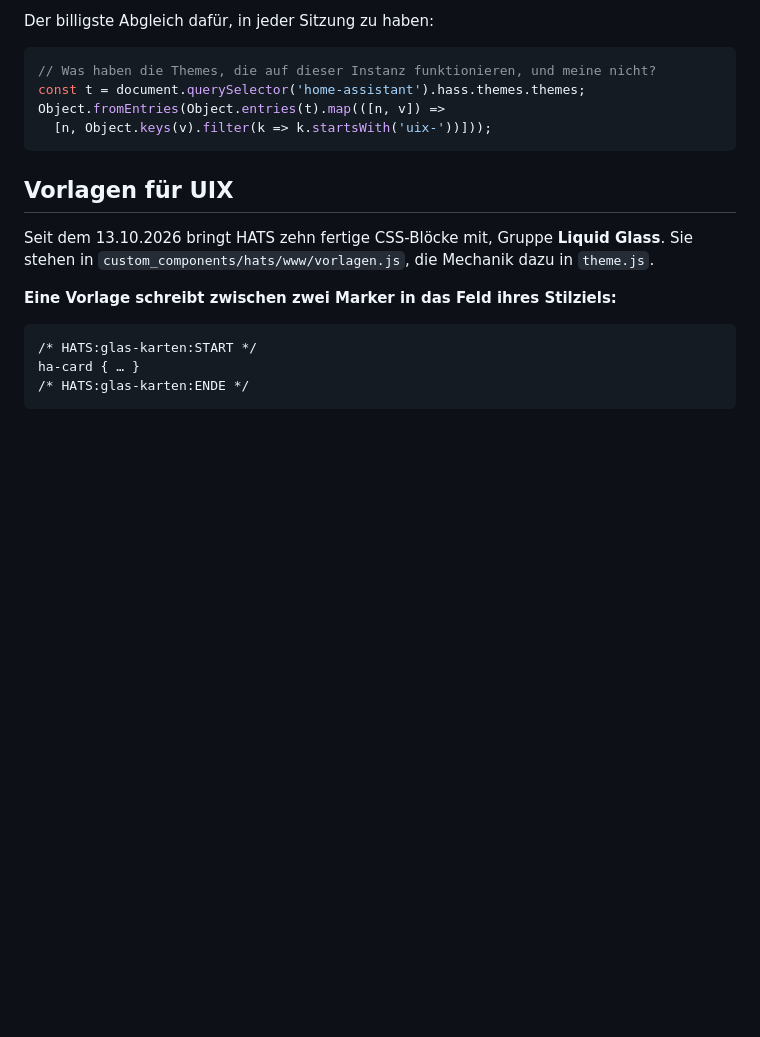
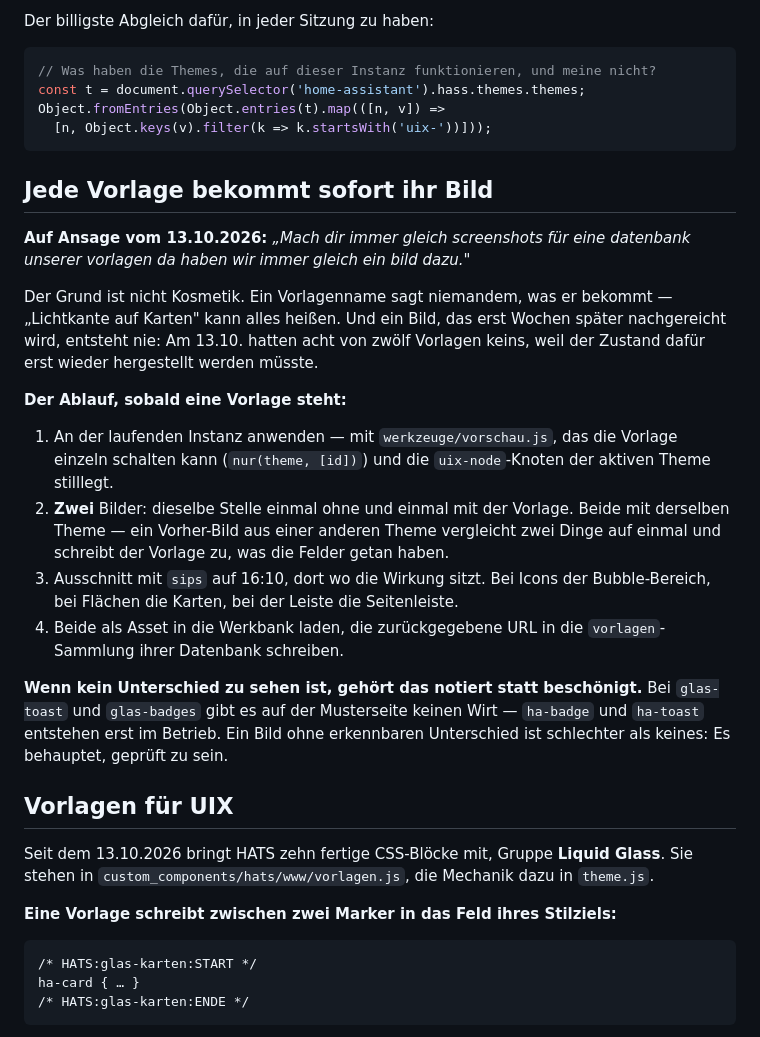
Before and after one commit to Piranha1605/glaswerk-styler, a Markdown page: CLAUDE.md, the part around the change. Rendered like a GitHub page; blank space fills up the shorter version.

Commit message:
Notiert: jede Vorlage bekommt sofort ihr Bild
Auf Ansage. Der Grund ist nicht Kosmetik: Ein Vorlagenname sagt
niemandem, was er bekommt, und ein Bild, das spaeter nachgereicht wird,
entsteht nie - acht von zwoelf Vorlagen haben heute keins, weil der
Zustand dafuer erst wieder herzustellen waere.

Co-Authored-By: Claude Opus 5 <noreply@anthropic.com>

````diff
--- a/CLAUDE.md
+++ b/CLAUDE.md
@@ -640,6 +640,35 @@ Object.fromEntries(Object.entries(t).map(([n, v]) =>
   [n, Object.keys(v).filter(k => k.startsWith('uix-'))]));
 ```
 
+## Jede Vorlage bekommt sofort ihr Bild
+
+**Auf Ansage vom 13.10.2026:** *„Mach dir immer gleich screenshots für eine
+datenbank unserer vorlagen da haben wir immer gleich ein bild dazu."*
+
+Der Grund ist nicht Kosmetik. Ein Vorlagenname sagt niemandem, was er bekommt —
+„Lichtkante auf Karten" kann alles heißen. Und ein Bild, das erst Wochen später
+nachgereicht wird, entsteht nie: Am 13.10. hatten acht von zwölf Vorlagen keins,
+weil der Zustand dafür erst wieder hergestellt werden müsste.
+
+**Der Ablauf, sobald eine Vorlage steht:**
+
+1. An der laufenden Instanz anwenden — mit `werkzeuge/vorschau.js`, das die
+   Vorlage einzeln schalten kann (`nur(theme, [id])`) und die `uix-node`-Knoten
+   der aktiven Theme stilllegt.
+2. **Zwei** Bilder: dieselbe Stelle einmal ohne und einmal mit der Vorlage.
+   Beide mit derselben Theme — ein Vorher-Bild aus einer anderen Theme
+   vergleicht zwei Dinge auf einmal und schreibt der Vorlage zu, was die
+   Felder getan haben.
+3. Ausschnitt mit `sips` auf 16:10, dort wo die Wirkung sitzt. Bei Icons der
+   Bubble-Bereich, bei Flächen die Karten, bei der Leiste die Seitenleiste.
+4. Beide als Asset in die Werkbank laden, die zurückgegebene URL in die
+   `vorlagen`-Sammlung ihrer Datenbank schreiben.
+
+**Wenn kein Unterschied zu sehen ist, gehört das notiert statt beschönigt.**
+Bei `glas-toast` und `glas-badges` gibt es auf der Musterseite keinen Wirt —
+`ha-badge` und `ha-toast` entstehen erst im Betrieb. Ein Bild ohne erkennbaren
+Unterschied ist schlechter als keines: Es behauptet, geprüft zu sein.
+
 ## Vorlagen für UIX
 
 Seit dem 13.10.2026 bringt HATS zehn fertige CSS-Blöcke mit, Gruppe **Liquid
````
